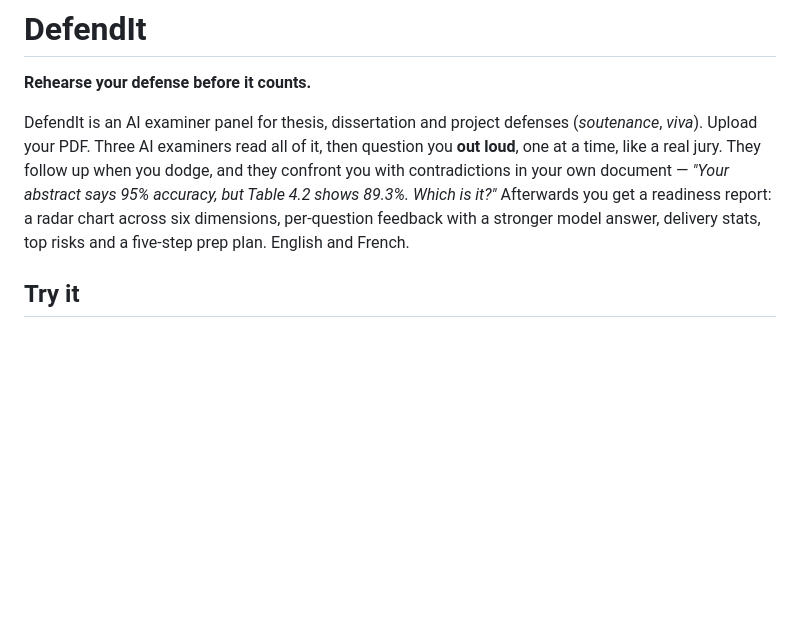
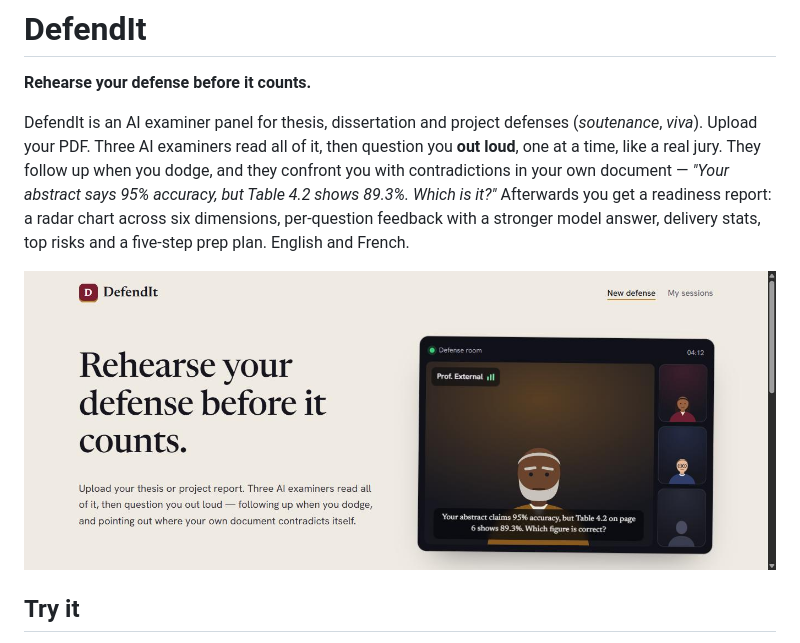
Before and after one commit to oluwa20/DefendIt, a Markdown page: README.md, the part around the change. Drawn GitHub-style; pictures changed too: docs/screenshot-home.jpg (added); blank space fills up the shorter version.

Commit message:
README screenshot
Co-Authored-By: Claude Opus 5.5 <noreply@anthropic.com>

```diff
--- a/README.md
+++ b/README.md
@@ -9,6 +9,8 @@ own document — *"Your abstract says 95% accuracy, but Table 4.2 shows 89.3%. W
 Afterwards you get a readiness report: a radar chart across six dimensions, per-question feedback
 with a stronger model answer, delivery stats, top risks and a five-step prep plan.
 English and French.
+
+![DefendIt home page with a preview of the defense room](docs/screenshot-home.jpg)
 
 ## Try it
 
```
Also changed, not shown: 1 other file.
